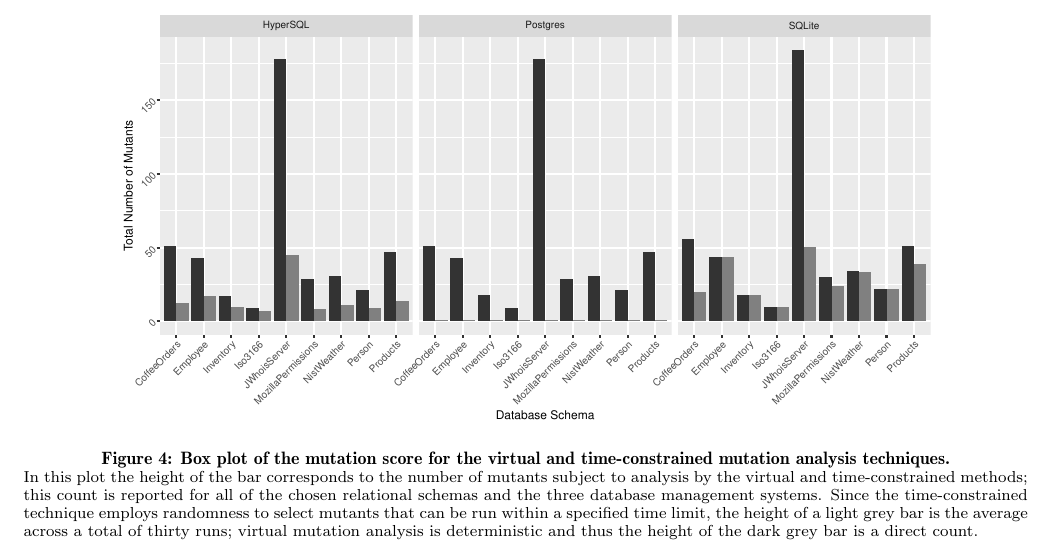
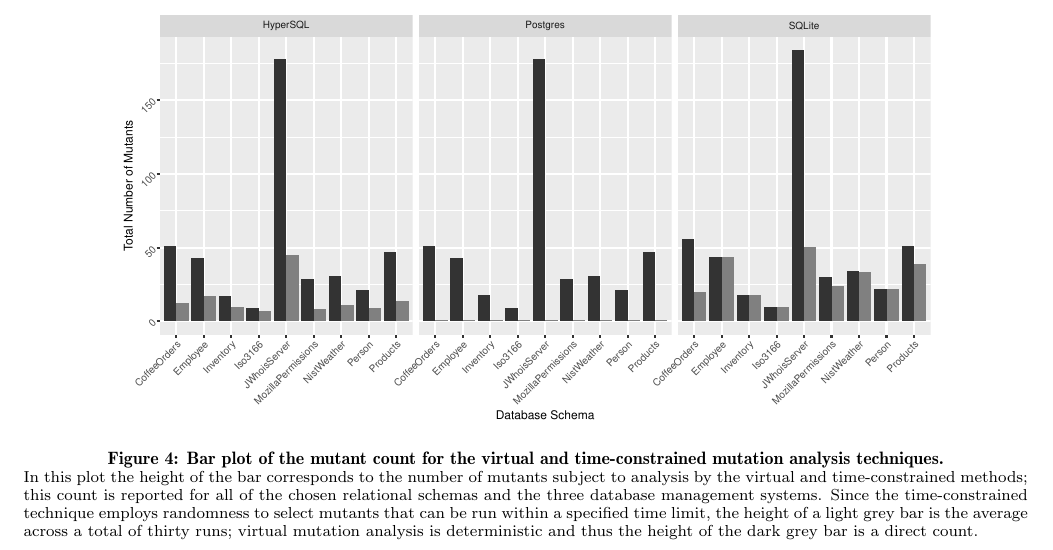
Before and after one commit to gkapfham/ast2016-paper, a LaTeX paper (ast2016.tex, which reads figures/mutant-count-virtual-vs-time-constrained.tex): part of page 4 of 4, cut so that both start at the same text. Compiled offline with pdfLaTeX.

Commit message:
Fixing the main caption in the figure for the mutant count.

```diff
--- a/figures/mutant-count-virtual-vs-time-constrained.tex
+++ b/figures/mutant-count-virtual-vs-time-constrained.tex
@@ -3,7 +3,7 @@
 \begin{figure*}[t]
   \centering
   \includegraphics[scale=1.0]{graphics/graphic_barplot_schema_mutantcount_vm_tcm.pdf}
-  \caption{Box plot of the mutation score for the virtual and time-constrained mutation analysis techniques.}
+  \caption{Bar plot of the mutant count for the virtual and time-constrained mutation analysis techniques.}
 
   {\small \justifying{ \noindent In this plot the height of the bar corresponds to the number of mutants subject to
       analysis by the virtual and time-constrained methods; this count is reported for all of the chosen relational
```
